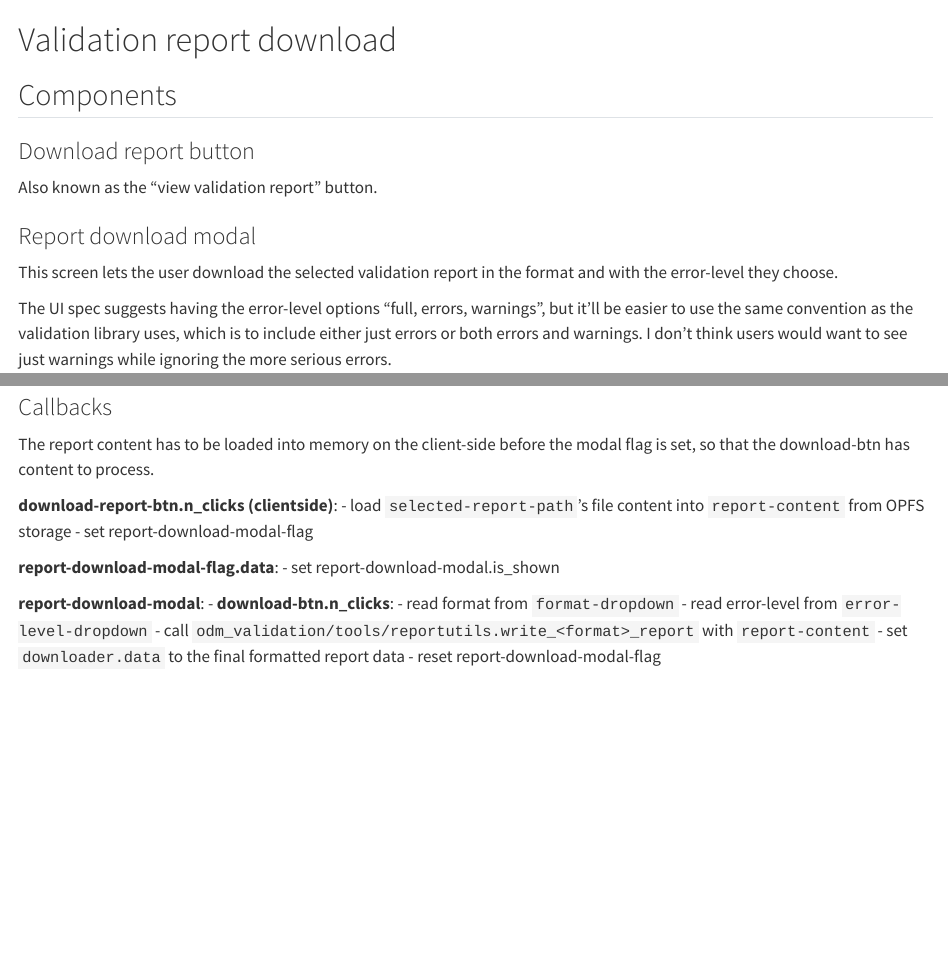
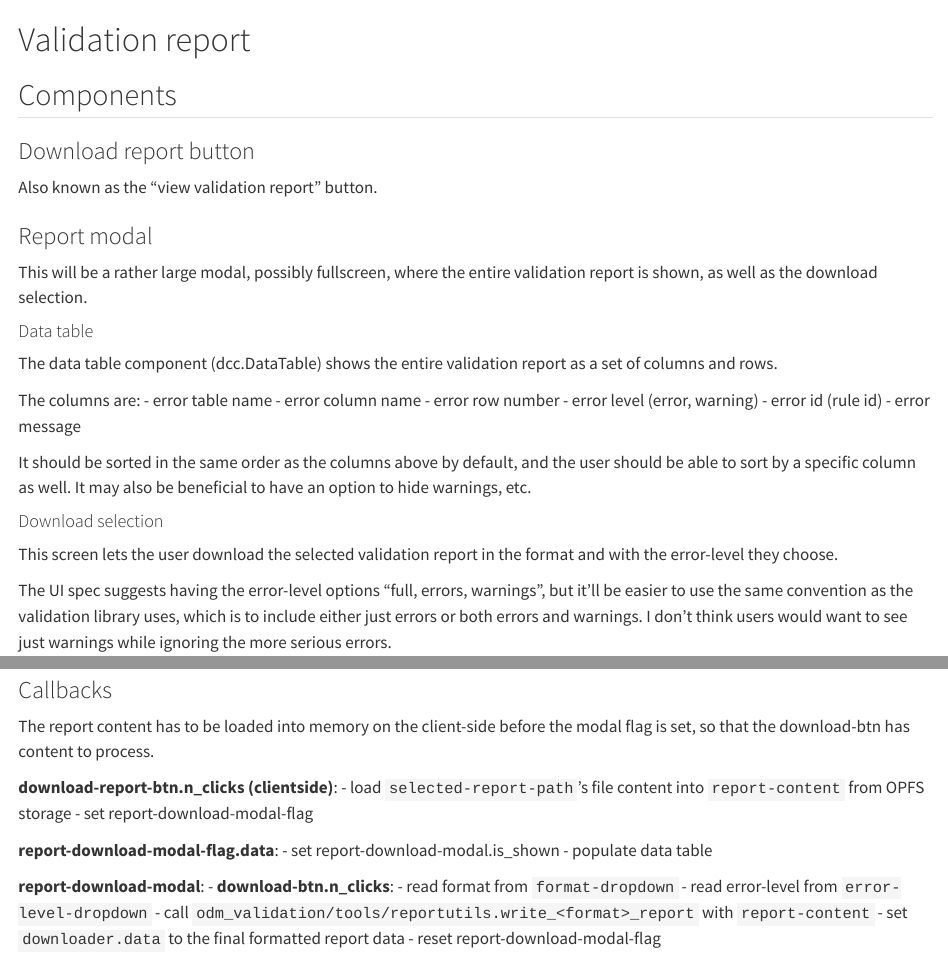
Before and after one commit to PHES-ODM/PHES-ODM-Validation-Web, a Quarto document (docs/tech-spec/validation-report.qmd): the page in a window 1100 px wide, from its top, and a second part further down, joined at a grey line. Rendered offline with R 4.5, knitr and Pandoc in place of Quarto, with nearby package versions.

Commit message:
expand doc with data table component

```diff
--- a/docs/tech-spec/validation-report.qmd
+++ b/docs/tech-spec/validation-report.qmd
@@ -1,4 +1,4 @@
-# Validation report download
+# Validation report
 
 ## Components
 
@@ -6,7 +6,29 @@
 
 Also known as the "view validation report" button.
 
-### Report download modal
+### Report modal
+
+This will be a rather large modal, possibly fullscreen, where the entire
+validation report is shown, as well as the download selection.
+
+#### Data table
+
+The data table component (dcc.DataTable) shows the entire validation report as
+a set of columns and rows.
+
+The columns are:
+- error table name
+- error column name
+- error row number
+- error level (error, warning)
+- error id (rule id)
+- error message
+
+It should be sorted in the same order as the columns above by default, and the
+user should be able to sort by a specific column as well. It may also be
+beneficial to have an option to hide warnings, etc.
+
+#### Download selection
 
 This screen lets the user download the selected validation report in the format
 and with the error-level they choose.
@@ -48,6 +70,7 @@ modal flag is set, so that the download-btn has content to process.
 
 **report-download-modal-flag.data**:
 - set report-download-modal.is_shown
+- populate data table
 
 **report-download-modal**:
 - **download-btn.n_clicks**:
```
